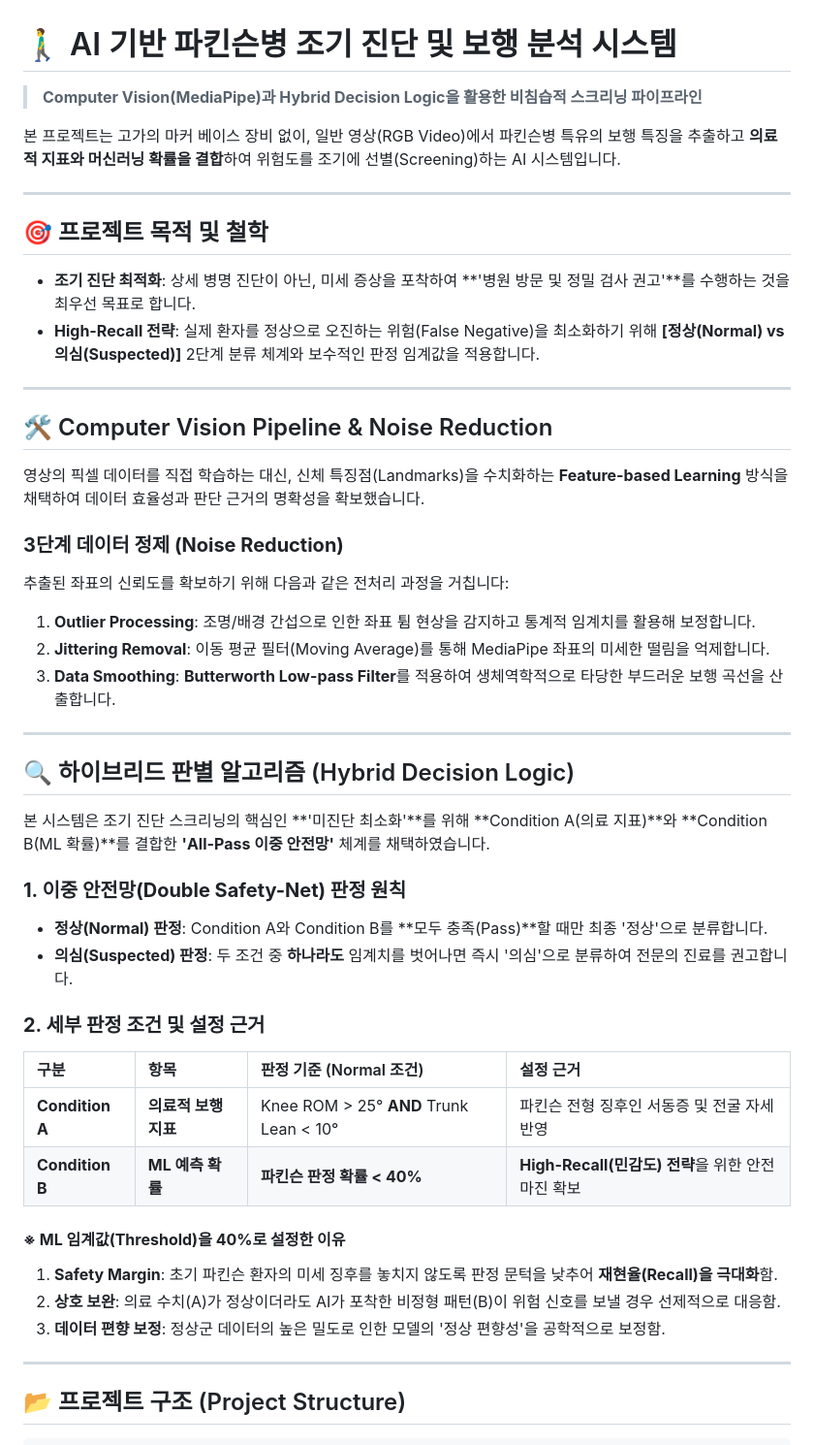
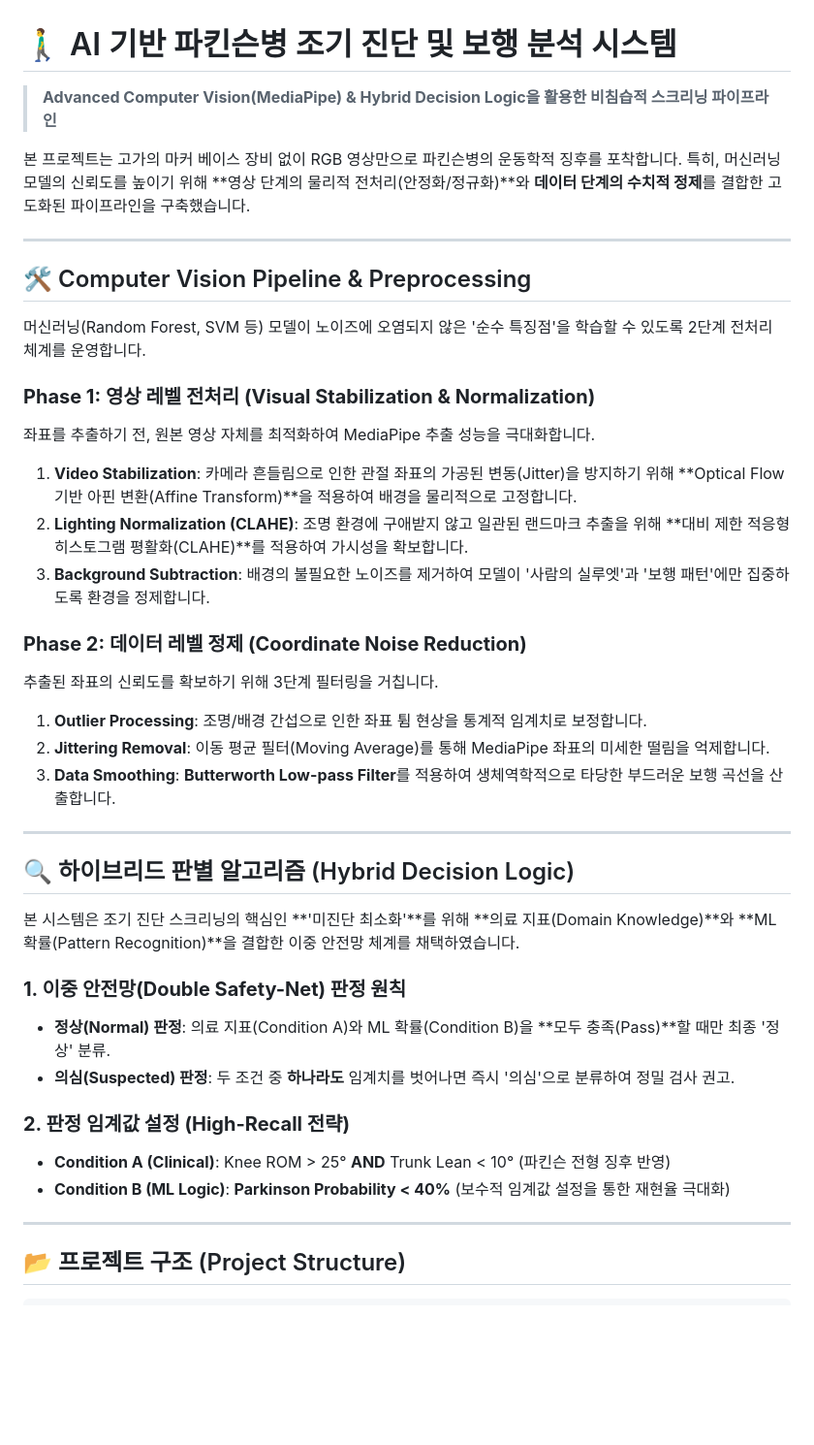
Before and after one commit to psj-png/Parkinson-Gait-Analysis, a Markdown page: README.md, the part around one of its changes. Shown at 97% size. GitHub-like rendering; blank space fills up the shorter version.

```diff
--- a/README.md
+++ b/README.md
@@ -1,52 +1,41 @@
 # 🚶‍♂️ AI 기반 파킨슨병 조기 진단 및 보행 분석 시스템
-> **Computer Vision(MediaPipe)과 Hybrid Decision Logic을 활용한 비침습적 스크리닝 파이프라인**
+> **Advanced Computer Vision(MediaPipe) & Hybrid Decision Logic을 활용한 비침습적 스크리닝 파이프라인**
 
-본 프로젝트는 고가의 마커 베이스 장비 없이, 일반 영상(RGB Video)에서 파킨슨병 특유의 보행 특징을 추출하고 **의료적 지표와 머신러닝 확률을 결합**하여 위험도를 조기에 선별(Screening)하는 AI 시스템입니다.
+본 프로젝트는 고가의 마커 베이스 장비 없이 RGB 영상만으로 파킨슨병의 운동학적 징후를 포착합니다. 특히, 머신러닝 모델의 신뢰도를 높이기 위해 **영상 단계의 물리적 전처리(안정화/정규화)**와 **데이터 단계의 수치적 정제**를 결합한 고도화된 파이프라인을 구축했습니다.
 
 ---
 
-## 🎯 프로젝트 목적 및 철학
-* **조기 진단 최적화**: 상세 병명 진단이 아닌, 미세 증상을 포착하여 **'병원 방문 및 정밀 검사 권고'**를 수행하는 것을 최우선 목표로 합니다.
-* **High-Recall 전략**: 실제 환자를 정상으로 오진하는 위험(False Negative)을 최소화하기 위해 **[정상(Normal) vs 의심(Suspected)]** 2단계 분류 체계와 보수적인 판정 임계값을 적용합니다.
+## 🛠 Computer Vision Pipeline & Preprocessing
+머신러닝(Random Forest, SVM 등) 모델이 노이즈에 오염되지 않은 '순수 특징점'을 학습할 수 있도록 2단계 전처리 체계를 운영합니다.
 
----
-
-## 🛠 Computer Vision Pipeline & Noise Reduction
-영상의 픽셀 데이터를 직접 학습하는 대신, 신체 특징점(Landmarks)을 수치화하는 **Feature-based Learning** 방식을 채택하여 데이터 효율성과 판단 근거의 명확성을 확보했습니다.
+### **Phase 1: 영상 레벨 전처리 (Visual Stabilization & Normalization)**
+좌표를 추출하기 전, 원본 영상 자체를 최적화하여 MediaPipe 추출 성능을 극대화합니다.
+1. **Video Stabilization**: 카메라 흔들림으로 인한 관절 좌표의 가공된 변동(Jitter)을 방지하기 위해 **Optical Flow 기반 아핀 변환(Affine Transform)**을 적용하여 배경을 물리적으로 고정합니다.
+2. **Lighting Normalization (CLAHE)**: 조명 환경에 구애받지 않고 일관된 랜드마크 추출을 위해 **대비 제한 적응형 히스토그램 평활화(CLAHE)**를 적용하여 가시성을 확보합니다.
+3. **Background Subtraction**: 배경의 불필요한 노이즈를 제거하여 모델이 '사람의 실루엣'과 '보행 패턴'에만 집중하도록 환경을 정제합니다.
 
 
 
-### **3단계 데이터 정제 (Noise Reduction)**
-추출된 좌표의 신뢰도를 확보하기 위해 다음과 같은 전처리 과정을 거칩니다:
-1. **Outlier Processing**: 조명/배경 간섭으로 인한 좌표 튐 현상을 감지하고 통계적 임계치를 활용해 보정합니다.
+### **Phase 2: 데이터 레벨 정제 (Coordinate Noise Reduction)**
+추출된 좌표의 신뢰도를 확보하기 위해 3단계 필터링을 거칩니다.
+1. **Outlier Processing**: 조명/배경 간섭으로 인한 좌표 튐 현상을 통계적 임계치로 보정합니다.
 2. **Jittering Removal**: 이동 평균 필터(Moving Average)를 통해 MediaPipe 좌표의 미세한 떨림을 억제합니다.
 3. **Data Smoothing**: **Butterworth Low-pass Filter**를 적용하여 생체역학적으로 타당한 부드러운 보행 곡선을 산출합니다.
-
-
 
 ---
 
 ## 🔍 하이브리드 판별 알고리즘 (Hybrid Decision Logic)
-본 시스템은 조기 진단 스크리닝의 핵심인 **'미진단 최소화'**를 위해 **Condition A(의료 지표)**와 **Condition B(ML 확률)**를 결합한 **'All-Pass 이중 안전망'** 체계를 채택하였습니다.
+본 시스템은 조기 진단 스크리닝의 핵심인 **'미진단 최소화'**를 위해 **의료 지표(Domain Knowledge)**와 **ML 확률(Pattern Recognition)**을 결합한 이중 안전망 체계를 채택하였습니다.
 
 
 
 ### **1. 이중 안전망(Double Safety-Net) 판정 원칙**
-* **정상(Normal) 판정**: Condition A와 Condition B를 **모두 충족(Pass)**할 때만 최종 '정상'으로 분류합니다.
-* **의심(Suspected) 판정**: 두 조건 중 **하나라도** 임계치를 벗어나면 즉시 '의심'으로 분류하여 전문의 진료를 권고합니다.
+* **정상(Normal) 판정**: 의료 지표(Condition A)와 ML 확률(Condition B)을 **모두 충족(Pass)**할 때만 최종 '정상' 분류.
+* **의심(Suspected) 판정**: 두 조건 중 **하나라도** 임계치를 벗어나면 즉시 '의심'으로 분류하여 정밀 검사 권고.
 
-### **2. 세부 판정 조건 및 설정 근거**
-
-| 구분 | 항목 | 판정 기준 (Normal 조건) | 설정 근거 |
-| :--- | :--- | :--- | :--- |
-| **Condition A** | **의료적 보행 지표** | Knee ROM > 25° **AND** Trunk Lean < 10° | 파킨슨 전형 징후인 서동증 및 전굴 자세 반영 |
-| **Condition B** | **ML 예측 확률** | **파킨슨 판정 확률 < 40%** | **High-Recall(민감도) 전략**을 위한 안전 마진 확보 |
-
-#### **※ ML 임계값(Threshold)을 40%로 설정한 이유**
-1. **Safety Margin**: 초기 파킨슨 환자의 미세 징후를 놓치지 않도록 판정 문턱을 낮추어 **재현율(Recall)을 극대화**함.
-2. **상호 보완**: 의료 수치(A)가 정상이더라도 AI가 포착한 비정형 패턴(B)이 위험 신호를 보낼 경우 선제적으로 대응함.
-3. **데이터 편향 보정**: 정상군 데이터의 높은 밀도로 인한 모델의 '정상 편향성'을 공학적으로 보정함.
-
+### **2. 판정 임계값 설정 (High-Recall 전략)**
+* **Condition A (Clinical)**: Knee ROM > 25° **AND** Trunk Lean < 10° (파킨슨 전형 징후 반영)
+* **Condition B (ML Logic)**: **Parkinson Probability < 40%** (보수적 임계값 설정을 통한 재현율 극대화)
 
 ---
 
```
Also changed, not shown: other parts of README.md (+48 -34 lines).
